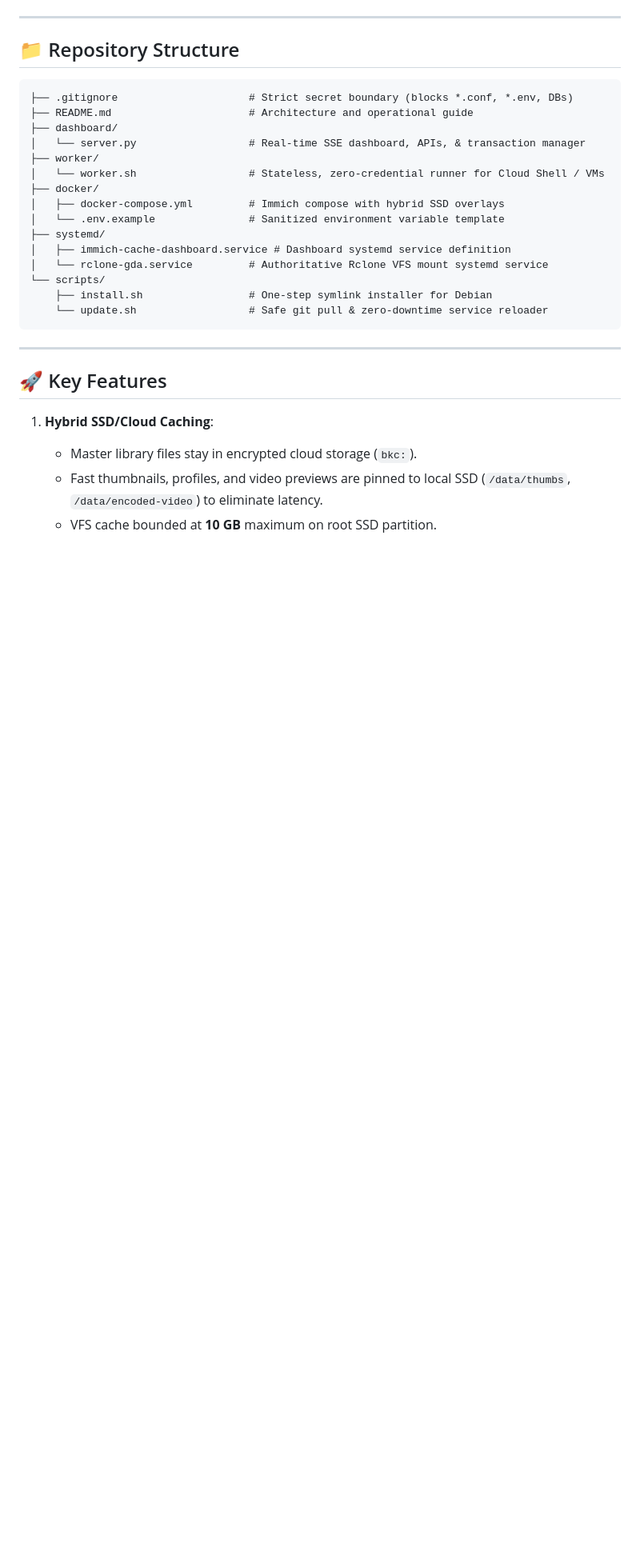
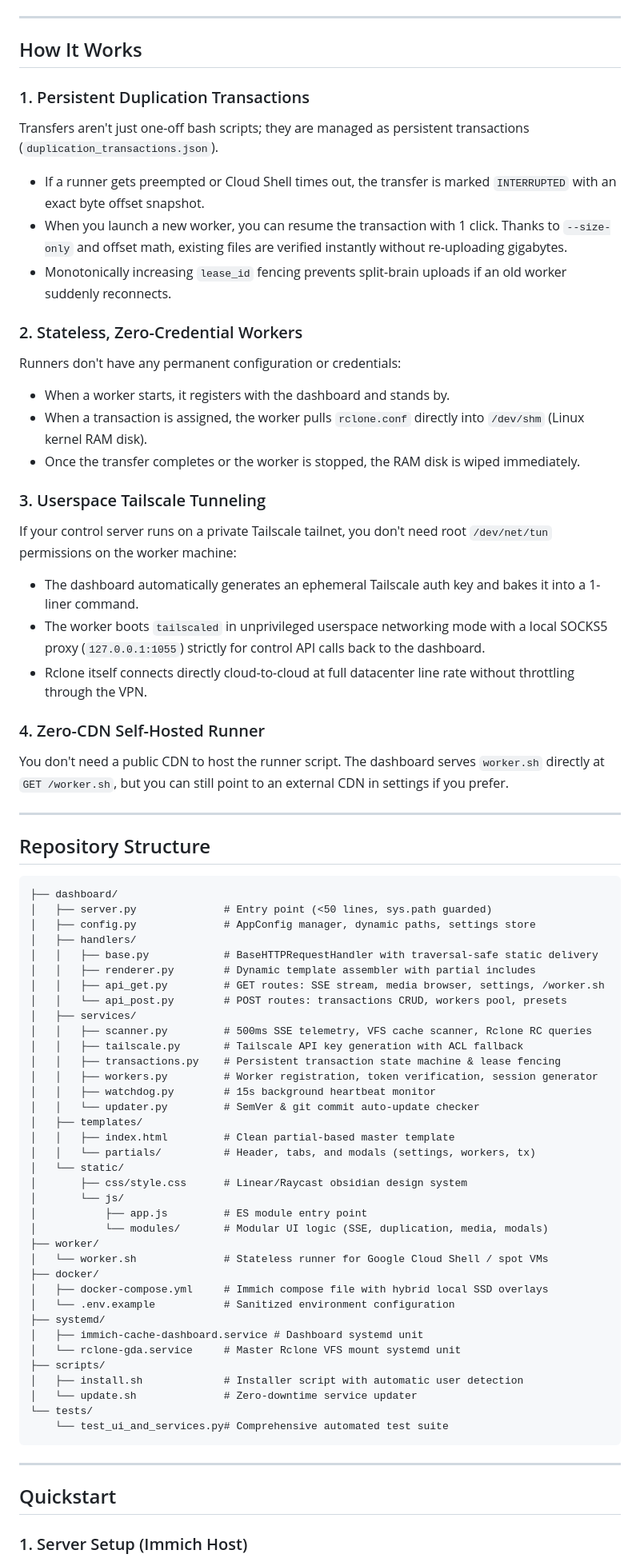
Before and after one commit to BoredKevin/immiclone, a Markdown page: README.md, the part around one of its changes. Shown at 80% size. GitHub-like rendering; blank space fills up the shorter version.

Commit message:
docs: rewrite README with conversational engineering style and complete architectural guide

````diff
--- a/README.md
+++ b/README.md
@@ -52,32 +57,75 @@ flowchart TD
 
 ---
 
-## 📁 Repository Structure
+## How It Works
+
+### 1. Persistent Duplication Transactions
+Transfers aren't just one-off bash scripts; they are managed as persistent transactions (`duplication_transactions.json`).
+- If a runner gets preempted or Cloud Shell times out, the transfer is marked `INTERRUPTED` with an exact byte offset snapshot.
+- When you launch a new worker, you can resume the transaction with 1 click. Thanks to `--size-only` and offset math, existing files are verified instantly without re-uploading gigabytes.
+- Monotonically increasing `lease_id` fencing prevents split-brain uploads if an old worker suddenly reconnects.
+
+### 2. Stateless, Zero-Credential Workers
+Runners don't have any permanent configuration or credentials:
+- When a worker starts, it registers with the dashboard and stands by.
+- When a transaction is assigned, the worker pulls `rclone.conf` directly into `/dev/shm` (Linux kernel RAM disk).
+- Once the transfer completes or the worker is stopped, the RAM disk is wiped immediately.
+
+### 3. Userspace Tailscale Tunneling
+If your control server runs on a private Tailscale tailnet, you don't need root `/dev/net/tun` permissions on the worker machine:
+- The dashboard automatically generates an ephemeral Tailscale auth key and bakes it into a 1-liner command.
+- The worker boots `tailscaled` in unprivileged userspace networking mode with a local SOCKS5 proxy (`127.0.0.1:1055`) strictly for control API calls back to the dashboard.
+- Rclone itself connects directly cloud-to-cloud at full datacenter line rate without throttling through the VPN.
+
+### 4. Zero-CDN Self-Hosted Runner
+You don't need a public CDN to host the runner script. The dashboard serves `worker.sh` directly at `GET /worker.sh`, but you can still point to an external CDN in settings if you prefer.
+
+---
+
+## Repository Structure
 
 ```text
-├── .gitignore                     # Strict secret boundary (blocks *.conf, *.env, DBs)
-├── README.md                      # Architecture and operational guide
 ├── dashboard/
-│   └── server.py                  # Real-time SSE dashboard, APIs, & transaction manager
+│   ├── server.py              # Entry point (<50 lines, sys.path guarded)
+│   ├── config.py              # AppConfig manager, dynamic paths, settings store
+│   ├── handlers/
+│   │   ├── base.py            # BaseHTTPRequestHandler with traversal-safe static delivery
+│   │   ├── renderer.py        # Dynamic template assembler with partial includes
+│   │   ├── api_get.py         # GET routes: SSE stream, media browser, settings, /worker.sh
+│   │   └── api_post.py        # POST routes: transactions CRUD, workers pool, presets
+│   ├── services/
+│   │   ├── scanner.py         # 500ms SSE telemetry, VFS cache scanner, Rclone RC queries
+│   │   ├── tailscale.py       # Tailscale API key generation with ACL fallback
+│   │   ├── transactions.py    # Persistent transaction state machine & lease fencing
+│   │   ├── workers.py         # Worker registration, token verification, session generator
+│   │   ├── watchdog.py        # 15s background heartbeat monitor
+│   │   └── updater.py         # SemVer & git commit auto-update checker
+│   ├── templates/
+│   │   ├── index.html         # Clean partial-based master template
+│   │   └── partials/          # Header, tabs, and modals (settings, workers, tx)
+│   └── static/
+│       ├── css/style.css      # Linear/Raycast obsidian design system
+│       └── js/
+│           ├── app.js         # ES module entry point
+│           └── modules/       # Modular UI logic (SSE, duplication, media, modals)
 ├── worker/
-│   └── worker.sh                  # Stateless, zero-credential runner for Cloud Shell / VMs
+│   └── worker.sh              # Stateless runner for Google Cloud Shell / spot VMs
 ├── docker/
-│   ├── docker-compose.yml         # Immich compose with hybrid SSD overlays
-│   └── .env.example               # Sanitized environment variable template
+│   ├── docker-compose.yml     # Immich compose file with hybrid local SSD overlays
+│   └── .env.example           # Sanitized environment configuration
 ├── systemd/
-│   ├── immich-cache-dashboard.service # Dashboard systemd service definition
-│   └── rclone-gda.service         # Authoritative Rclone VFS mount systemd service
-└── scripts/
-    ├── install.sh                 # One-step symlink installer for Debian
-    └── update.sh                  # Safe git pull & zero-downtime service reloader
+│   ├── immich-cache-dashboard.service # Dashboard systemd unit
+│   └── rclone-gda.service     # Master Rclone VFS mount systemd unit
+├── scripts/
+│   ├── install.sh             # Installer script with automatic user detection
+│   └── update.sh              # Zero-downtime service updater
+└── tests/
+    └── test_ui_and_services.py# Comprehensive automated test suite
 ```
 
 ---
 
-## 🚀 Key Features
+## Quickstart
 
-1. **Hybrid SSD/Cloud Caching**:
-   * Master library files stay in encrypted cloud storage (`bkc:`).
-   * Fast thumbnails, profiles, and video previews are pinned to local SSD (`/data/thumbs`, `/data/encoded-video`) to eliminate latency.
-   * VFS cache bounded at **10 GB** maximum on root SSD partition.
+### 1. Server Setup (Immich Host)
 
````
Also changed, not shown: other parts of README.md (+74 -59 lines).
